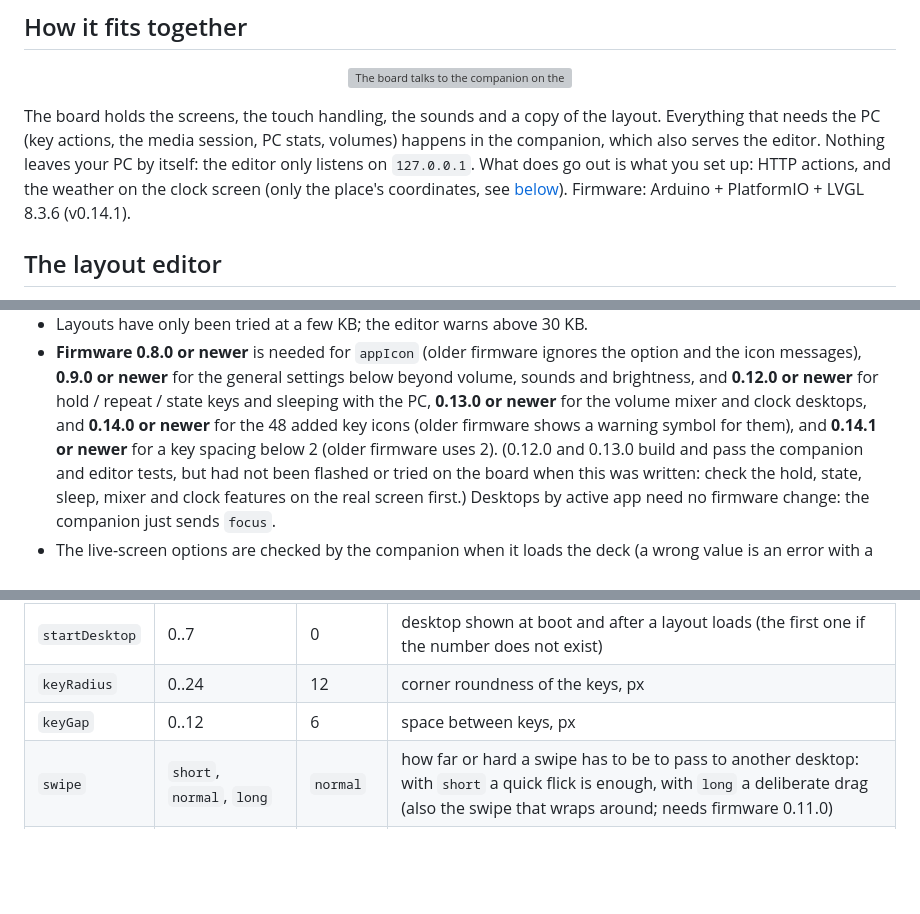
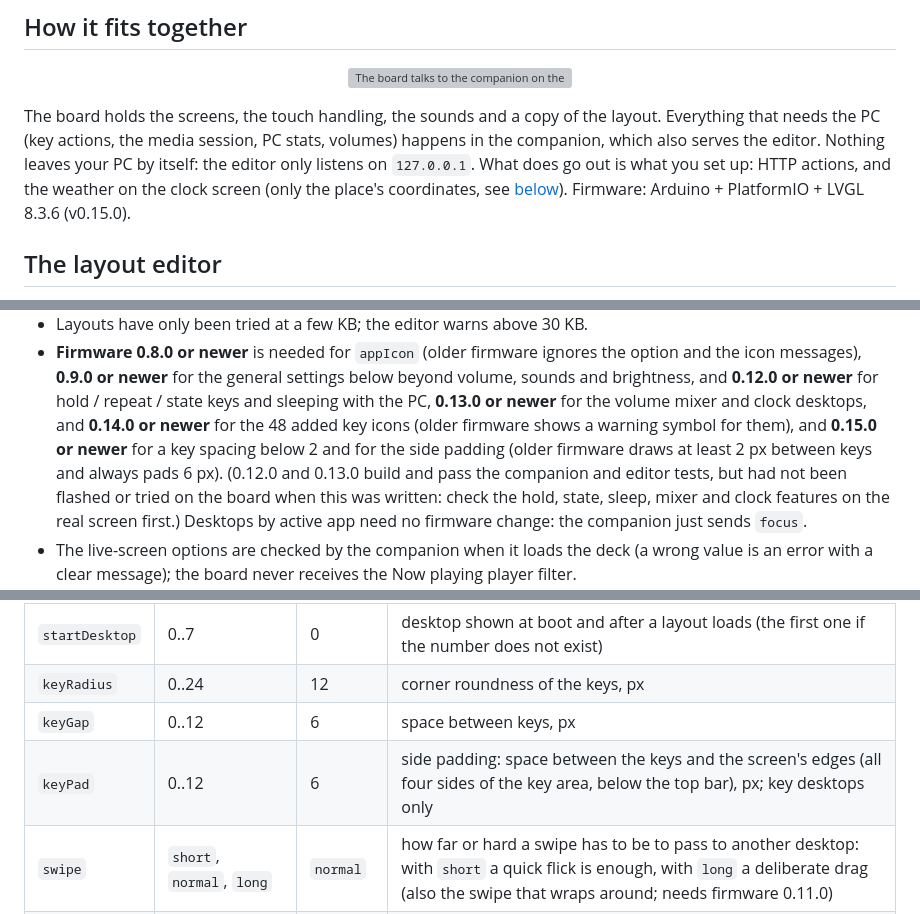
Before and after one commit to geniosoy/Swipedeck, a Markdown page: README.md, 3 parts joined by grey strips. GitHub-like rendering; blank space fills up the shorter version; grey boxes are pictures that could not be loaded.

```diff
--- a/README.md
+++ b/README.md
@@ -30,7 +30,7 @@ The board holds the screens, the touch handling, the sounds and a copy of the la
 actions, the media session, PC stats, volumes) happens in the companion, which also serves the editor. Nothing leaves
 your PC by itself: the editor only listens on `127.0.0.1`. What does go out is what you set up: HTTP actions, and the
 weather on the clock screen (only the place's coordinates, see [below](#volume-mixer-and-clock-screens)).
-Firmware: Arduino + PlatformIO + LVGL 8.3.6 (v0.14.1).
+Firmware: Arduino + PlatformIO + LVGL 8.3.6 (v0.15.0).
 
 ## The layout editor
 
@@ -190,8 +192,9 @@ for explanation: the real file is plain JSON.
 * **Firmware 0.8.0 or newer** is needed for `appIcon` (older firmware ignores the option and the icon messages),
   **0.9.0 or newer** for the general settings below beyond volume, sounds and brightness, and **0.12.0 or newer** for
   hold / repeat / state keys and sleeping with the PC, **0.13.0 or newer** for the volume mixer and clock desktops, and
-  **0.14.0 or newer** for the 48 added key icons (older firmware shows a warning symbol for them), and **0.14.1 or
-  newer** for a key spacing below 2 (older firmware uses 2).
+  **0.14.0 or newer** for the 48 added key icons (older firmware shows a warning symbol for them), and **0.15.0 or
+  newer** for a key spacing below 2 and for the side padding (older firmware draws at least 2 px between keys and always
+  pads 6 px).
   (0.12.0 and 0.13.0 build and pass the companion and editor tests, but had not been flashed or tried on the board when
   this was written: check the hold, state, sleep, mixer and clock features on the real screen first.) Desktops by active
   app need no firmware change: the companion just sends `focus`.
@@ -403,6 +406,7 @@ companion connects and when the deck is saved, and the board stores them. Wrong
 | `startDesktop` | 0..7                                        | 0           | desktop shown at boot and after a layout loads (the first one if the number does not exist)                                                                                                     |
 | `keyRadius`    | 0..24                                       | 12          | corner roundness of the keys, px                                                                                                                                                                |
 | `keyGap`       | 0..12                                       | 6           | space between keys, px                                                                                                                                                                          |
+| `keyPad`       | 0..12                                       | 6           | side padding: space between the keys and the screen's edges (all four sides of the key area, below the top bar), px; key desktops only                                                          |
 | `swipe`        | `short`, `normal`, `long`             | `normal`  | how far or hard a swipe has to be to pass to another desktop: with `short` a quick flick is enough, with `long` a deliberate drag (also the swipe that wraps around; needs firmware 0.11.0) |
 | `wrap`         | true / false                                | false       | endless scrolling: swiping right on the first desktop goes to the last one, swiping left on the last goes to the first (needs firmware 0.10.0)                                                  |
 | `sleepWithPc`  | true / false                                | false       | the screen goes off while the PC is locked, asleep, off, or the companion is not running (needs firmware 0.12.0)                                                                                |
```
Also changed, not shown: other parts of README.md (+4 -2 lines), DESIGN.md (+1 -1 lines), docs/images/editor.png, docs/images/screen-folder.png, docs/images/screen-keys.png, docs/images/settings.png, 11 other files.
